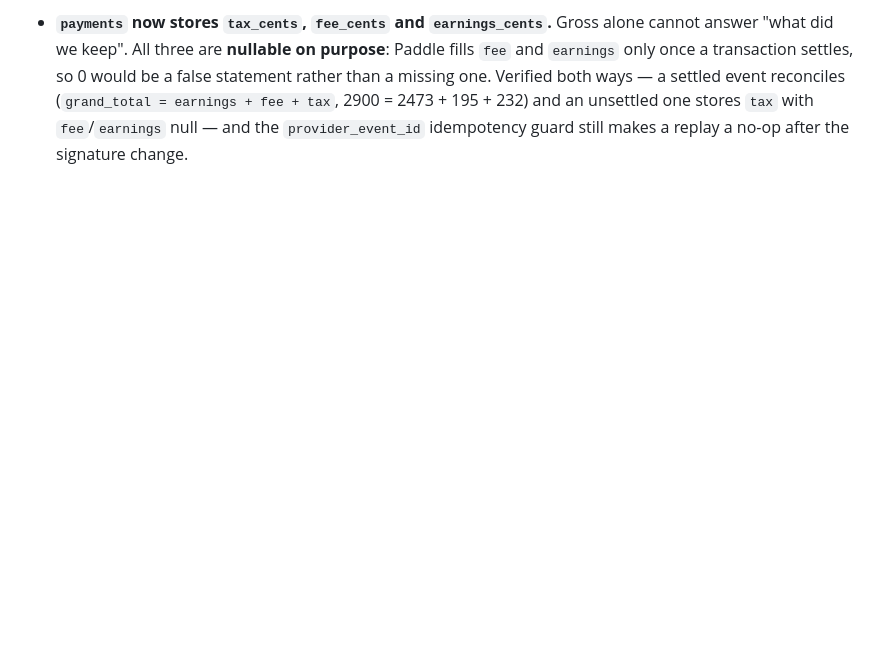
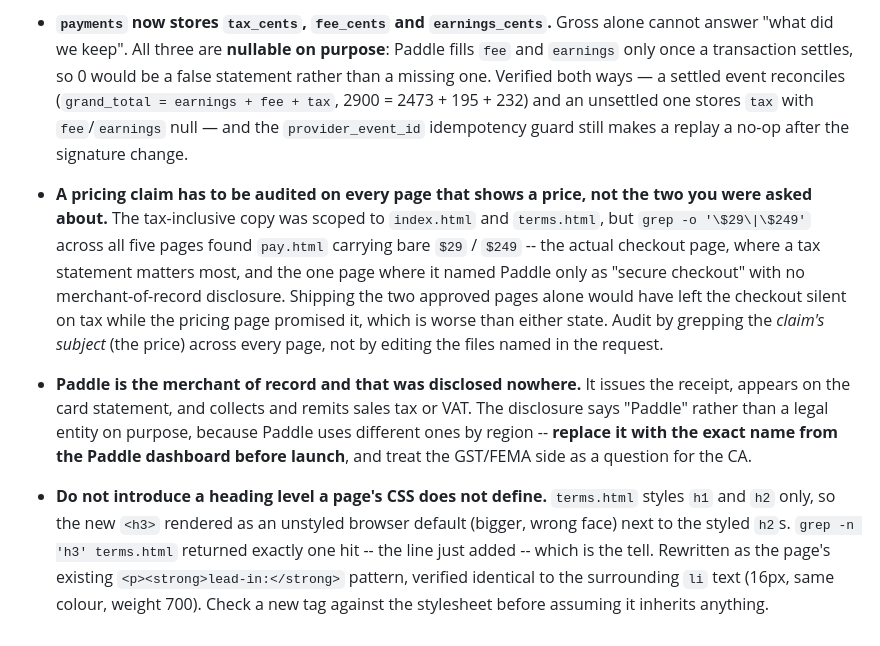
Before and after one commit to hustle-grover/ozzily-landing, a Markdown page: CLAUDE.md, the part around the change. Rendered like a GitHub page; blank space fills up the shorter version.

Commit message:
docs(claude): record the price-audit, Paddle entity and heading-level findings
Co-Authored-By: Claude Opus 5 <noreply@anthropic.com>

```diff
--- a/CLAUDE.md
+++ b/CLAUDE.md
@@ -686,3 +686,23 @@ Supabase `service_role` key, Twilio SID/auth token, and Stripe keys live in a lo
   (`grand_total = earnings + fee + tax`, 2900 = 2473 + 195 + 232) and an unsettled one
   stores `tax` with `fee`/`earnings` null — and the `provider_event_id` idempotency guard
   still makes a replay a no-op after the signature change.
+
+- **A pricing claim has to be audited on every page that shows a price, not the two you were
+  asked about.** The tax-inclusive copy was scoped to `index.html` and `terms.html`, but
+  `grep -o '\$29\|\$249'` across all five pages found `pay.html` carrying bare `$29` / `$249` --
+  the actual checkout page, where a tax statement matters most, and the one page where it named
+  Paddle only as "secure checkout" with no merchant-of-record disclosure. Shipping the two
+  approved pages alone would have left the checkout silent on tax while the pricing page
+  promised it, which is worse than either state. Audit by grepping the *claim's subject* (the
+  price) across every page, not by editing the files named in the request.
+- **Paddle is the merchant of record and that was disclosed nowhere.** It issues the receipt,
+  appears on the card statement, and collects and remits sales tax or VAT. The disclosure says
+  "Paddle" rather than a legal entity on purpose, because Paddle uses different ones by region
+  -- **replace it with the exact name from the Paddle dashboard before launch**, and treat the
+  GST/FEMA side as a question for the CA.
+- **Do not introduce a heading level a page's CSS does not define.** `terms.html` styles `h1`
+  and `h2` only, so the new `<h3>` rendered as an unstyled browser default (bigger, wrong face)
+  next to the styled `h2`s. `grep -n 'h3' terms.html` returned exactly one hit -- the line just
+  added -- which is the tell. Rewritten as the page's existing `<p><strong>lead-in:</strong>`
+  pattern, verified identical to the surrounding `li` text (16px, same colour, weight 700).
+  Check a new tag against the stylesheet before assuming it inherits anything.
```
